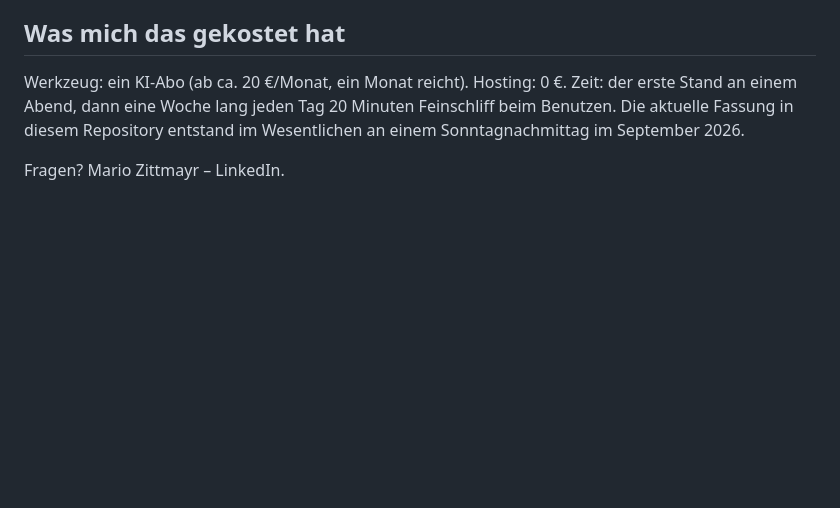
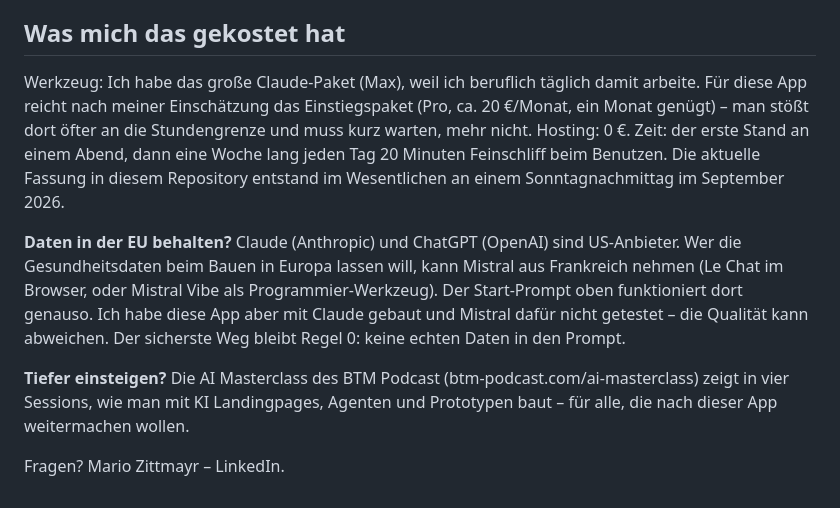
Before and after one commit to bccmariozittmayr-oss/Gesundheit, a Markdown page: NACHBAUEN.md, the part around the change. GitHub-like rendering; blank space fills up the shorter version.

Commit message:
NACHBAUEN: Kosten ehrlich (Max vs. Pro), EU-Option Mistral, Hinweis AI Masterclass
Co-Authored-By: Claude Fable 5.1 <noreply@anthropic.com>
Claude-Session: https://claude.ai/code/session_015yw8PhYHt2T5i1WBs6aLAM

```diff
--- a/NACHBAUEN.md
+++ b/NACHBAUEN.md
@@ -97,9 +97,22 @@ GitHub-Konto anlegen, neues öffentliches Repository „Gesundheit", `index.html
 
 ## Was mich das gekostet hat
 
-Werkzeug: ein KI-Abo (ab ca. 20 €/Monat, ein Monat reicht). Hosting: 0 €. Zeit: der
-erste Stand an einem Abend, dann eine Woche lang jeden Tag 20 Minuten Feinschliff beim
-Benutzen. Die aktuelle Fassung in diesem Repository entstand im Wesentlichen an einem
-Sonntagnachmittag im September 2026.
+Werkzeug: Ich habe das große Claude-Paket (Max), weil ich beruflich täglich damit arbeite.
+Für diese App reicht nach meiner Einschätzung das Einstiegspaket (Pro, ca. 20 €/Monat,
+ein Monat genügt) – man stößt dort öfter an die Stundengrenze und muss kurz warten,
+mehr nicht. Hosting: 0 €. Zeit: der erste Stand an einem Abend, dann eine Woche lang
+jeden Tag 20 Minuten Feinschliff beim Benutzen. Die aktuelle Fassung in diesem
+Repository entstand im Wesentlichen an einem Sonntagnachmittag im September 2026.
+
+**Daten in der EU behalten?** Claude (Anthropic) und ChatGPT (OpenAI) sind US-Anbieter.
+Wer die Gesundheitsdaten beim Bauen in Europa lassen will, kann Mistral aus Frankreich
+nehmen (Le Chat im Browser, oder Mistral Vibe als Programmier-Werkzeug). Der Start-Prompt
+oben funktioniert dort genauso. Ich habe diese App aber mit Claude gebaut und Mistral
+dafür nicht getestet – die Qualität kann abweichen. Der sicherste Weg bleibt Regel 0:
+keine echten Daten in den Prompt.
+
+**Tiefer einsteigen?** Die AI Masterclass des BTM Podcast (btm-podcast.com/ai-masterclass)
+zeigt in vier Sessions, wie man mit KI Landingpages, Agenten und Prototypen baut –
+für alle, die nach dieser App weitermachen wollen.
 
 Fragen? Mario Zittmayr – LinkedIn.
```
